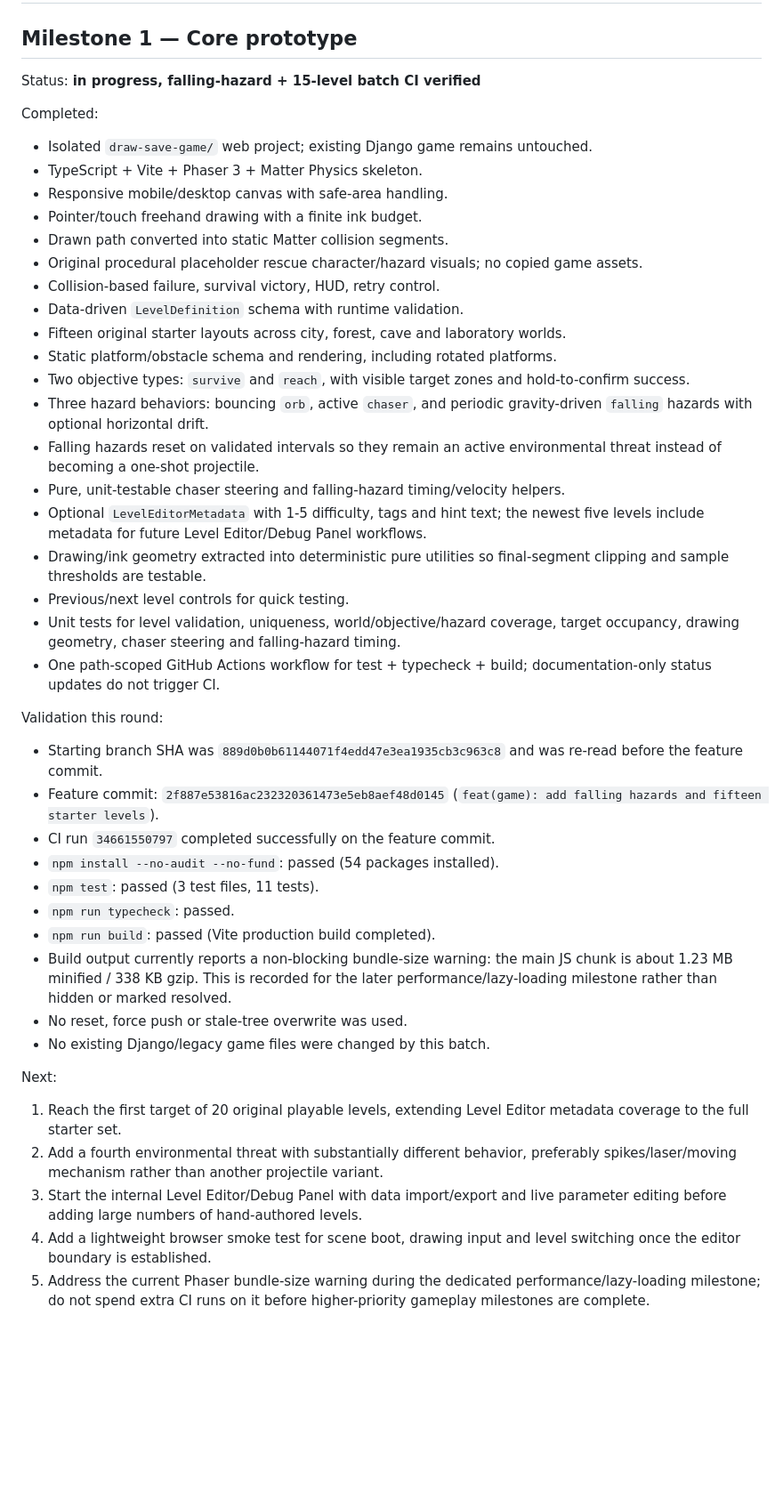
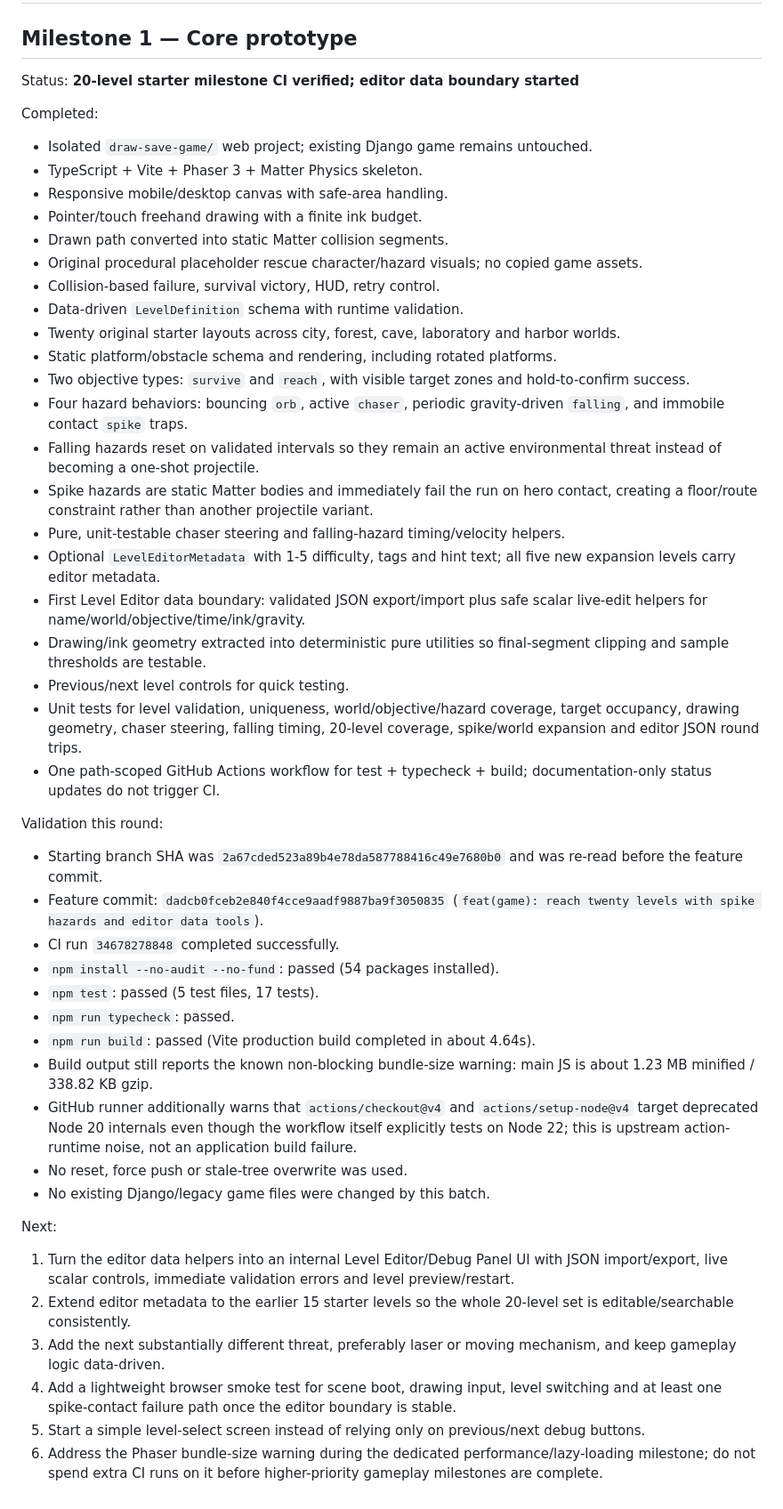
Before and after one commit to heysam/small_Game, a Markdown page: draw-save-game/PROJECT_STATUS.md, the part around the change. Shown at 89% size. Drawn GitHub-style; blank space fills up the shorter version.

Commit message:
docs(game): record twenty-level and editor data CI verification

```diff
--- a/draw-save-game/PROJECT_STATUS.md
+++ b/draw-save-game/PROJECT_STATUS.md
@@ -2,7 +2,7 @@
 
 ## Milestone 1 — Core prototype
 
-Status: **in progress, falling-hazard + 15-level batch CI verified**
+Status: **20-level starter milestone CI verified; editor data boundary started**
 
 Completed:
 - Isolated `draw-save-game/` web project; existing Django game remains untouched.
@@ -13,33 +13,37 @@ Completed:
 - Original procedural placeholder rescue character/hazard visuals; no copied game assets.
 - Collision-based failure, survival victory, HUD, retry control.
 - Data-driven `LevelDefinition` schema with runtime validation.
-- Fifteen original starter layouts across city, forest, cave and laboratory worlds.
+- Twenty original starter layouts across city, forest, cave, laboratory and harbor worlds.
 - Static platform/obstacle schema and rendering, including rotated platforms.
 - Two objective types: `survive` and `reach`, with visible target zones and hold-to-confirm success.
-- Three hazard behaviors: bouncing `orb`, active `chaser`, and periodic gravity-driven `falling` hazards with optional horizontal drift.
+- Four hazard behaviors: bouncing `orb`, active `chaser`, periodic gravity-driven `falling`, and immobile contact `spike` traps.
 - Falling hazards reset on validated intervals so they remain an active environmental threat instead of becoming a one-shot projectile.
+- Spike hazards are static Matter bodies and immediately fail the run on hero contact, creating a floor/route constraint rather than another projectile variant.
 - Pure, unit-testable chaser steering and falling-hazard timing/velocity helpers.
-- Optional `LevelEditorMetadata` with 1-5 difficulty, tags and hint text; the newest five levels include metadata for future Level Editor/Debug Panel workflows.
+- Optional `LevelEditorMetadata` with 1-5 difficulty, tags and hint text; all five new expansion levels carry editor metadata.
+- First Level Editor data boundary: validated JSON export/import plus safe scalar live-edit helpers for name/world/objective/time/ink/gravity.
 - Drawing/ink geometry extracted into deterministic pure utilities so final-segment clipping and sample thresholds are testable.
 - Previous/next level controls for quick testing.
-- Unit tests for level validation, uniqueness, world/objective/hazard coverage, target occupancy, drawing geometry, chaser steering and falling-hazard timing.
+- Unit tests for level validation, uniqueness, world/objective/hazard coverage, target occupancy, drawing geometry, chaser steering, falling timing, 20-level coverage, spike/world expansion and editor JSON round trips.
 - One path-scoped GitHub Actions workflow for test + typecheck + build; documentation-only status updates do not trigger CI.
 
 Validation this round:
-- Starting branch SHA was `889d0b0b61144071f4edd47e3ea1935cb3c963c8` and was re-read before the feature commit.
-- Feature commit: `2f887e53816ac232320361473e5eb8aef48d0145` (`feat(game): add falling hazards and fifteen starter levels`).
-- CI run `34661550797` completed successfully on the feature commit.
+- Starting branch SHA was `2a67cded523a89b4e78da587788416c49e7680b0` and was re-read before the feature commit.
+- Feature commit: `dadcb0fceb2e840f4cce9aadf9887ba9f3050835` (`feat(game): reach twenty levels with spike hazards and editor data tools`).
+- CI run `34678278848` completed successfully.
 - `npm install --no-audit --no-fund`: passed (54 packages installed).
-- `npm test`: passed (3 test files, 11 tests).
+- `npm test`: passed (5 test files, 17 tests).
 - `npm run typecheck`: passed.
-- `npm run build`: passed (Vite production build completed).
-- Build output currently reports a non-blocking bundle-size warning: the main JS chunk is about 1.23 MB minified / 338 KB gzip. This is recorded for the later performance/lazy-loading milestone rather than hidden or marked resolved.
+- `npm run build`: passed (Vite production build completed in about 4.64s).
+- Build output still reports the known non-blocking bundle-size warning: main JS is about 1.23 MB minified / 338.82 KB gzip.
+- GitHub runner additionally warns that `actions/checkout@v4` and `actions/setup-node@v4` target deprecated Node 20 internals even though the workflow itself explicitly tests on Node 22; this is upstream action-runtime noise, not an application build failure.
 - No reset, force push or stale-tree overwrite was used.
 - No existing Django/legacy game files were changed by this batch.
 
 Next:
-1. Reach the first target of 20 original playable levels, extending Level Editor metadata coverage to the full starter set.
-2. Add a fourth environmental threat with substantially different behavior, preferably spikes/laser/moving mechanism rather than another projectile variant.
-3. Start the internal Level Editor/Debug Panel with data import/export and live parameter editing before adding large numbers of hand-authored levels.
-4. Add a lightweight browser smoke test for scene boot, drawing input and level switching once the editor boundary is established.
-5. Address the current Phaser bundle-size warning during the dedicated performance/lazy-loading milestone; do not spend extra CI runs on it before higher-priority gameplay milestones are complete.
+1. Turn the editor data helpers into an internal Level Editor/Debug Panel UI with JSON import/export, live scalar controls, immediate validation errors and level preview/restart.
+2. Extend editor metadata to the earlier 15 starter levels so the whole 20-level set is editable/searchable consistently.
+3. Add the next substantially different threat, preferably laser or moving mechanism, and keep gameplay logic data-driven.
+4. Add a lightweight browser smoke test for scene boot, drawing input, level switching and at least one spike-contact failure path once the editor boundary is stable.
+5. Start a simple level-select screen instead of relying only on previous/next debug buttons.
+6. Address the Phaser bundle-size warning during the dedicated performance/lazy-loading milestone; do not spend extra CI runs on it before higher-priority gameplay milestones are complete.
```
